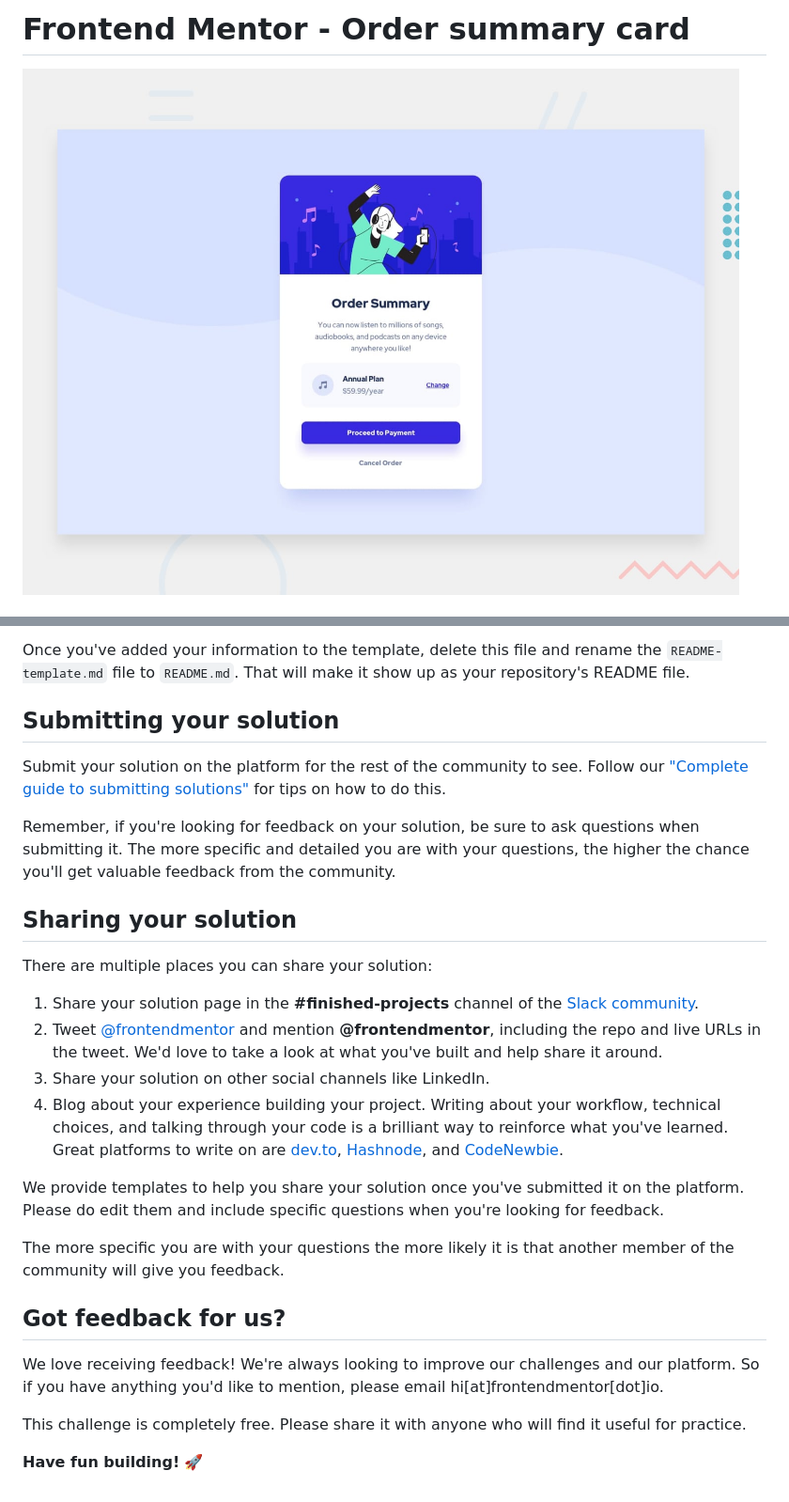
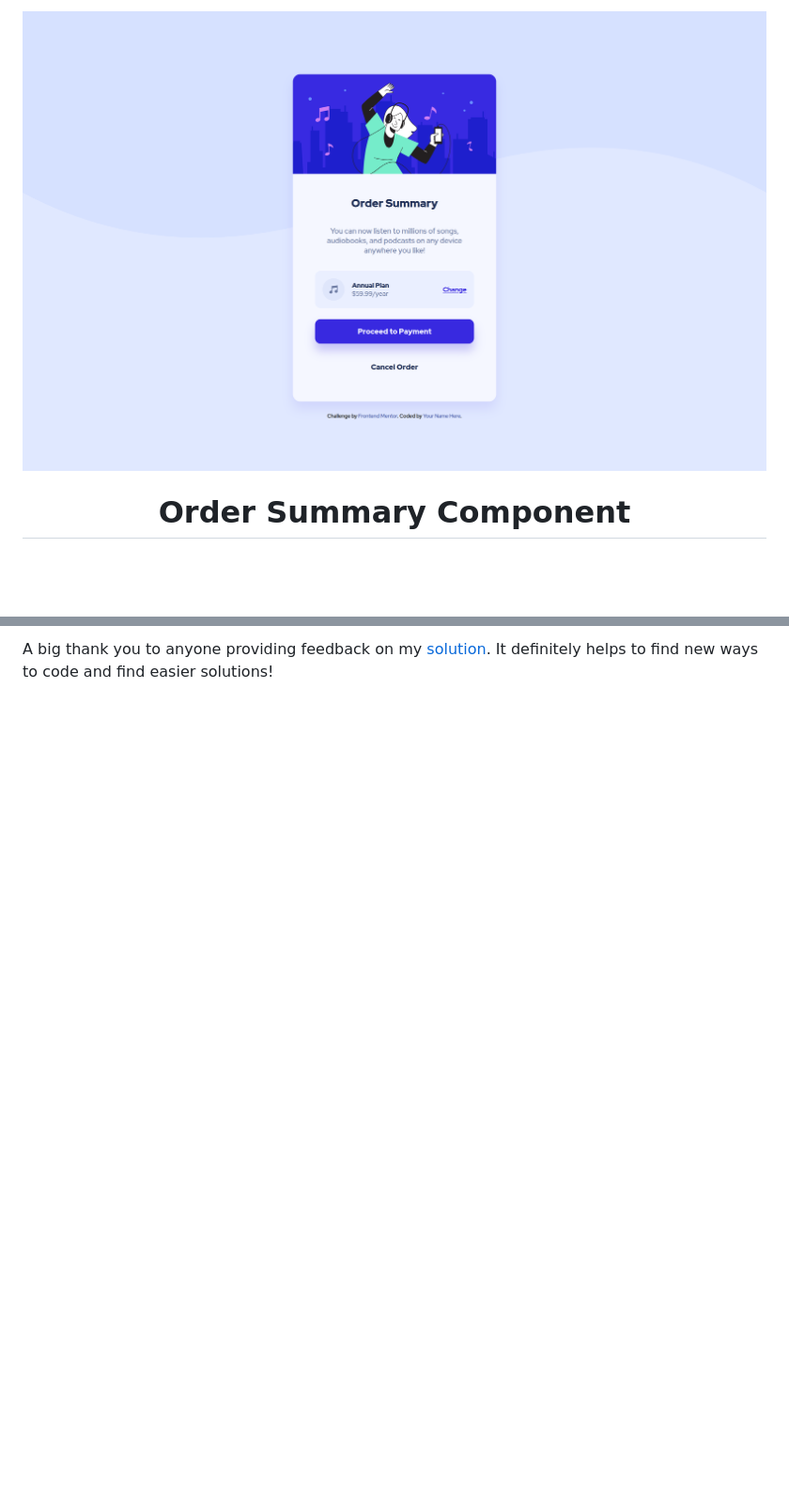
Before and after one commit to parham-dev27/Order-Summary-Component, a Markdown page: README.md, 2 parts joined by grey strips. Shown: that part at 94% size. GitHub-like rendering; pictures changed too: screenshots/desktop-view.png (added); blank space fills up the shorter version.

```diff
--- a/README.md
+++ b/README.md
@@ -1,4 +1,4 @@
-# Frontend Mentor - Order summary card
+<img src="./screenshots/desktop-view.png"></img>
 
-![Design preview for the Order summary card coding challenge](./design/desktop-preview.jpg)
+<h1 align="center">Order Summary Component</h1>
 
@@ -64,28 +47 @@ The template provides a guide for what to add. A custom `README` will help you e
-Once you've added your information to the template, delete this file and rename the `README-template.md` file to `README.md`. That will make it show up as your repository's README file.
-
-## Submitting your solution
-
-Submit your solution on the platform for the rest of the community to see. Follow our ["Complete guide to submitting solutions"](https://medium.com/frontend-mentor/a-complete-guide-to-submitting-solutions-on-frontend-mentor-ac6384162248) for tips on how to do this.
-
-Remember, if you're looking for feedback on your solution, be sure to ask questions when submitting it. The more specific and detailed you are with your questions, the higher the chance you'll get valuable feedback from the community.
-
-## Sharing your solution
-
-There are multiple places you can share your solution:
-
-1. Share your solution page in the **#finished-projects** channel of the [Slack community](https://www.frontendmentor.io/slack).
-2. Tweet [@frontendmentor](https://twitter.com/frontendmentor) and mention **@frontendmentor**, including the repo and live URLs in the tweet. We'd love to take a look at what you've built and help share it around.
-3. Share your solution on other social channels like LinkedIn.
-4. Blog about your experience building your project. Writing about your workflow, technical choices, and talking through your code is a brilliant way to reinforce what you've learned. Great platforms to write on are [dev.to](https://dev.to/), [Hashnode](https://hashnode.com/), and [CodeNewbie](https://community.codenewbie.org/).
-
-We provide templates to help you share your solution once you've submitted it on the platform. Please do edit them and include specific questions when you're looking for feedback.
-
-The more specific you are with your questions the more likely it is that another member of the community will give you feedback.
-
-## Got feedback for us?
-
-We love receiving feedback! We're always looking to improve our challenges and our platform. So if you have anything you'd like to mention, please email hi[at]frontendmentor[dot]io.
-
-This challenge is completely free. Please share it with anyone who will find it useful for practice.
-
-**Have fun building!** 🚀
+A big thank you to anyone providing feedback on my <a href="#Solution">solution</a>. It definitely helps to find new ways to code and find easier solutions!
```
Also changed, not shown: other parts of README.md (+34 -51 lines), README-template.md (deleted, +0 -110 lines), screenshots/mobile-view.png (added).
